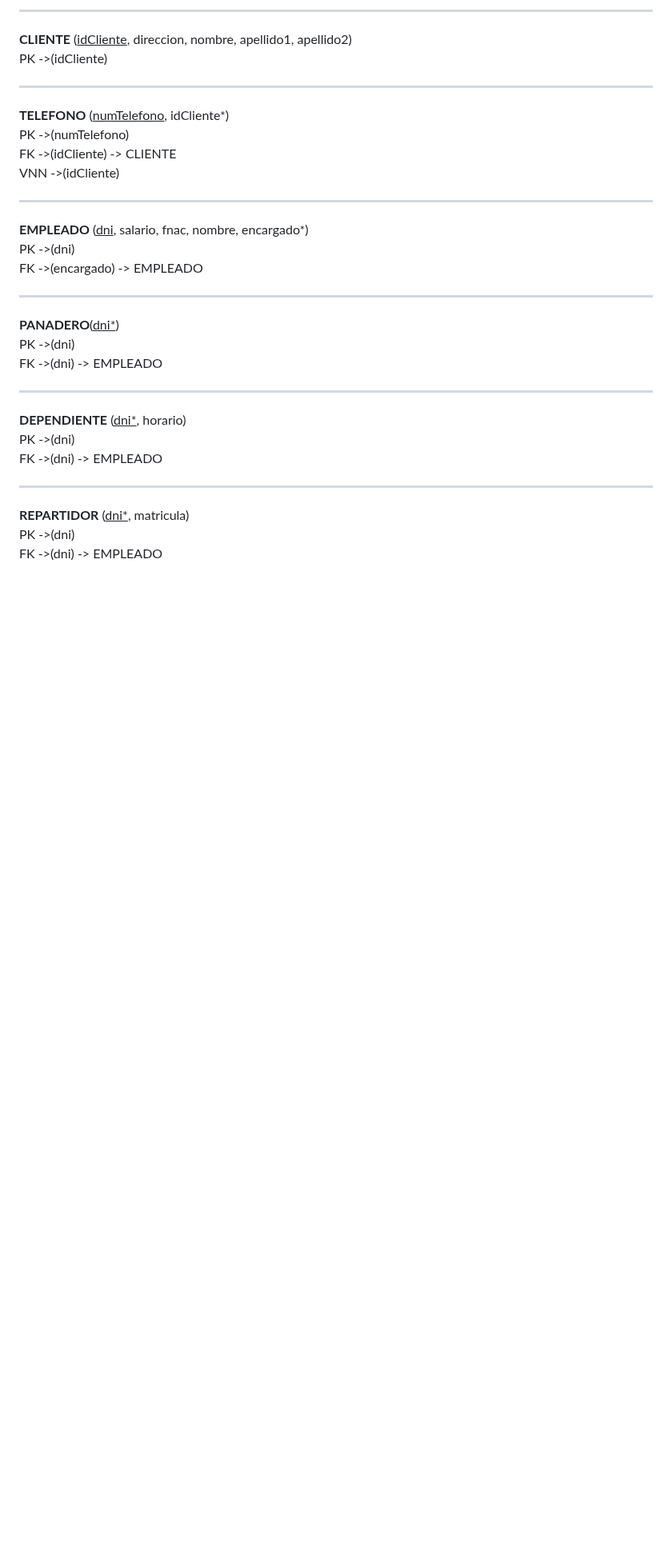
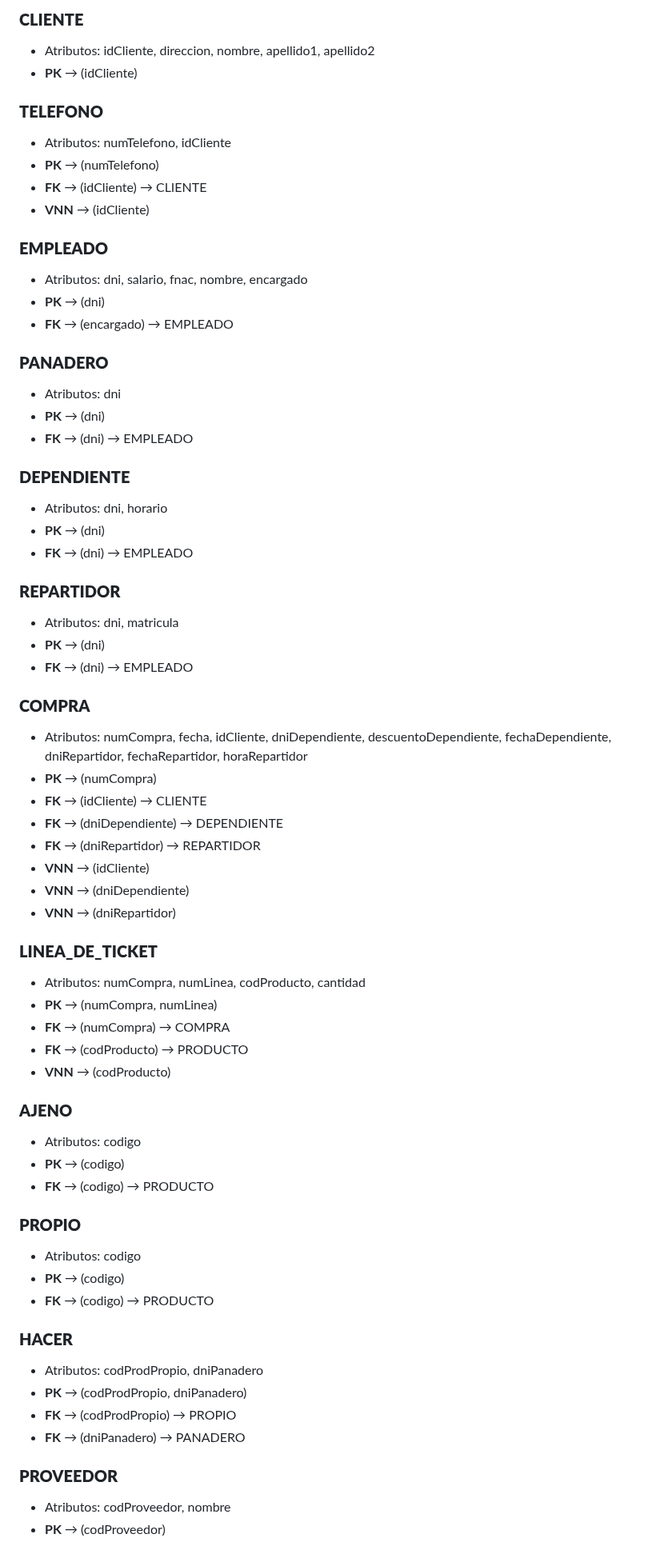
Before and after one commit to Proyecto1k2024Grupo1/Panaderia, a Markdown page: README.md, the part around one of its changes. Shown at 80% size. Rendered like a GitHub page; blank space fills up the shorter version.

```diff
--- a/README.md
+++ b/README.md
@@ -51,37 +52,68 @@ PK ->(codigo)
 
----
+### **CLIENTE**
+- Atributos: idCliente, direccion, nombre, apellido1, apellido2
+- **PK** → (idCliente)
 
-**CLIENTE** (<ins>idCliente</ins>, direccion, nombre, apellido1, apellido2)
-PK ->(idCliente)
+### **TELEFONO**
+- Atributos: numTelefono, idCliente
+- **PK** → (numTelefono)
+- **FK** → (idCliente) → CLIENTE
+- **VNN** → (idCliente)
 
----
+### **EMPLEADO**
+- Atributos: dni, salario, fnac, nombre, encargado
+- **PK** → (dni)
+- **FK** → (encargado) → EMPLEADO
 
-**TELEFONO** (<ins>numTelefono</ins>, idCliente*)
-PK ->(numTelefono)
-FK ->(idCliente) -> CLIENTE
-VNN ->(idCliente)
+### **PANADERO**
+- Atributos: dni
+- **PK** → (dni)
+- **FK** → (dni) → EMPLEADO
 
----
+### **DEPENDIENTE**
+- Atributos: dni, horario
+- **PK** → (dni)
+- **FK** → (dni) → EMPLEADO
 
-**EMPLEADO** (<ins>dni</ins>, salario, fnac, nombre, encargado*)
-PK ->(dni)
-FK ->(encargado) -> EMPLEADO
+### **REPARTIDOR**
+- Atributos: dni, matricula
+- **PK** → (dni)
+- **FK** → (dni) → EMPLEADO
 
----
+### **COMPRA**
+- Atributos: numCompra, fecha, idCliente, dniDependiente, descuentoDependiente, fechaDependiente, dniRepartidor, fechaRepartidor, horaRepartidor
+- **PK** → (numCompra)
+- **FK** → (idCliente) → CLIENTE
+- **FK** → (dniDependiente) → DEPENDIENTE
+- **FK** → (dniRepartidor) → REPARTIDOR
+- **VNN** → (idCliente)
+- **VNN** → (dniDependiente)
+- **VNN** → (dniRepartidor)
 
-**PANADERO**(<ins>dni*</ins>)
-PK ->(dni)
-FK ->(dni) -> EMPLEADO
+### **LINEA_DE_TICKET**
+- Atributos: numCompra, numLinea, codProducto, cantidad
+- **PK** → (numCompra, numLinea)
+- **FK** → (numCompra) → COMPRA
+- **FK** → (codProducto) → PRODUCTO
+- **VNN** → (codProducto)
 
----
+### **AJENO**
+- Atributos: codigo
+- **PK** → (codigo)
+- **FK** → (codigo) → PRODUCTO
 
-**DEPENDIENTE** (<ins>dni*</ins>, horario)
-PK ->(dni)
-FK ->(dni) -> EMPLEADO
+### **PROPIO**
+- Atributos: codigo
+- **PK** → (codigo)
+- **FK** → (codigo) → PRODUCTO
 
----
+### **HACER**
+- Atributos: codProdPropio, dniPanadero
+- **PK** → (codProdPropio, dniPanadero)
+- **FK** → (codProdPropio) → PROPIO
+- **FK** → (dniPanadero) → PANADERO
 
-**REPARTIDOR** (<ins>dni*</ins>, matricula)
-PK ->(dni)
-FK ->(dni) -> EMPLEADO
+### **PROVEEDOR**
+- Atributos: codProveedor, nombre
+- **PK** → (codProveedor)
 
```
Also changed, not shown: other parts of README.md (+21 -67 lines).
